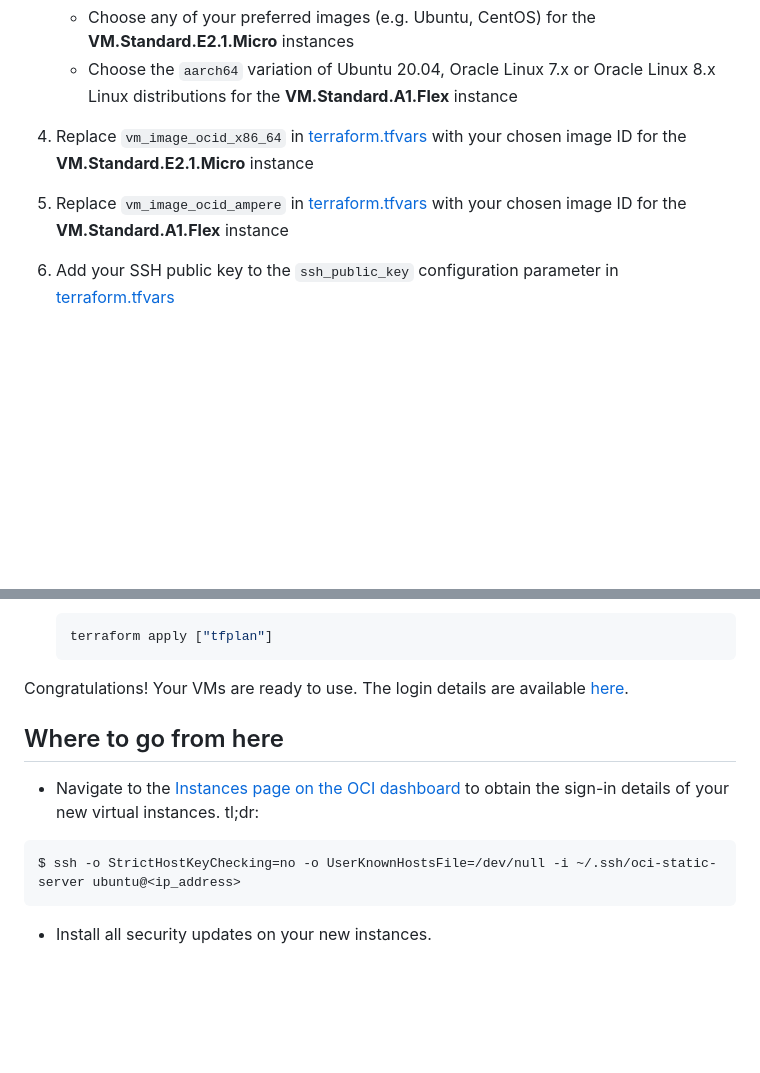
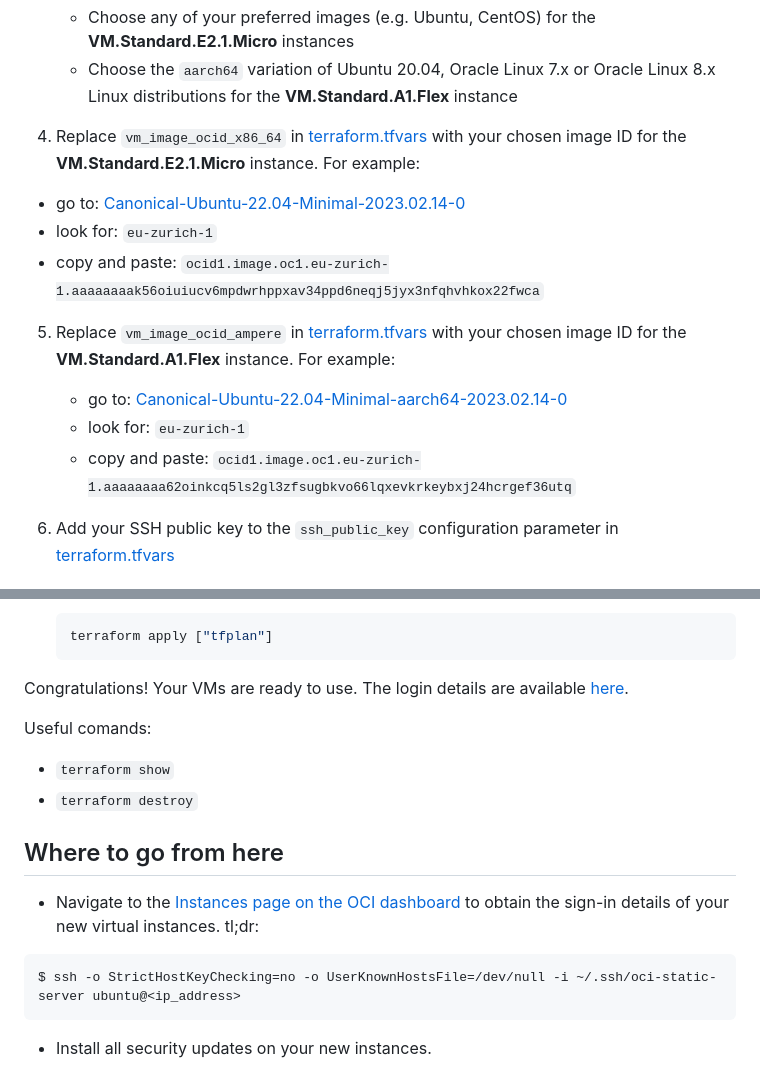
Before and after one commit to carmelo0x63/Fluffing-clouds, a Markdown page: OCI/README.md, 2 parts joined by grey strips. Drawn GitHub-style; blank space fills up the shorter version.

````diff
--- a/OCI/README.md
+++ b/OCI/README.md
@@ -46,9 +46,15 @@ The following resources are deployed within the free-tier offer:
    - Choose any of your preferred images (e.g. Ubuntu, CentOS) for the **VM.Standard.E2.1.Micro** instances
    - Choose the `aarch64` variation of Ubuntu 20.04, Oracle Linux 7.x or Oracle Linux 8.x Linux distributions for the **VM.Standard.A1.Flex** instance
 
-4. Replace `vm_image_ocid_x86_64` in [terraform.tfvars](./terraform.tfvars.ori) with your chosen image ID for the **VM.Standard.E2.1.Micro** instance
+4. Replace `vm_image_ocid_x86_64` in [terraform.tfvars](./terraform.tfvars.ori) with your chosen image ID for the **VM.Standard.E2.1.Micro** instance. For example:
+  - go to: [Canonical-Ubuntu-22.04-Minimal-2023.02.14-0](https://docs.oracle.com/iaas/images/image/de4fc878-cd7a-41ab-914b-4f7684a024c9/)
+  - look for: `eu-zurich-1`
+  - copy and paste: `ocid1.image.oc1.eu-zurich-1.aaaaaaaak56oiuiucv6mpdwrhppxav34ppd6neqj5jyx3nfqhvhkox22fwca`
 
-5. Replace `vm_image_ocid_ampere` in [terraform.tfvars](./terraform.tfvars.ori) with your chosen image ID for the **VM.Standard.A1.Flex** instance
+5. Replace `vm_image_ocid_ampere` in [terraform.tfvars](./terraform.tfvars.ori) with your chosen image ID for the **VM.Standard.A1.Flex** instance. For example:
+   - go to: [Canonical-Ubuntu-22.04-Minimal-aarch64-2023.02.14-0](https://docs.oracle.com/en-us/iaas/images/image/00a089e7-2867-4037-81fa-a4f775a23333/)
+   - look for: `eu-zurich-1`
+   - copy and paste: `ocid1.image.oc1.eu-zurich-1.aaaaaaaa62oinkcq5ls2gl3zfsugbkvo66lqxevkrkeybxj24hcrgef36utq`
 
 6. Add your SSH public key to the `ssh_public_key` configuration parameter in [terraform.tfvars](./terraform.tfvars.ori)
 
@@ -74,7 +80,11 @@ Once your [terraform.tfvars](./terraform.tfvars.ori) is complete, your new lab e
    terraform apply ["tfplan"]
    ```
 
-Congratulations! Your VMs are ready to use. The login details are available [here](https://docs.oracle.com/en-us/iaas/Content/Compute/References/images.htm#Oracle__linux-users).
+Congratulations! Your VMs are ready to use. The login details are available [here](https://docs.oracle.com/en-us/iaas/Content/Compute/References/images.htm#Oracle__linux-users).</br>
+
+Useful comands:
+- `terraform show`
+- `terraform destroy`
 
 ## Where to go from here
 
@@ -86,6 +96,7 @@ $ ssh -o StrictHostKeyChecking=no -o UserKnownHostsFile=/dev/null -i ~/.ssh/oci-
 <!--
 - Partition, format and mount the additional 59 GB large `/dev/sdb` volume on your **VM.Standard.A1.Flex** instance.
 -->
+
 - Install all security updates on your new instances.
 
 - Only port `tcp/22` is open to the internet by default. If you need to allow further ports, modify the [network-subnet-public.tf](network-subnet-public.tf) file to your liking. If you have `iptables` or similar running on your instance, you may need to change your firewall settings on the instance, too.
````
